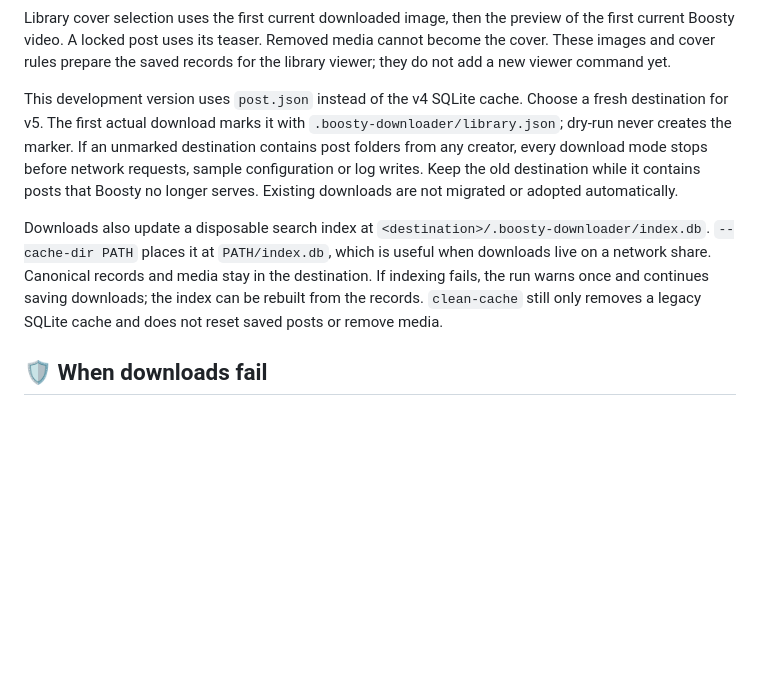
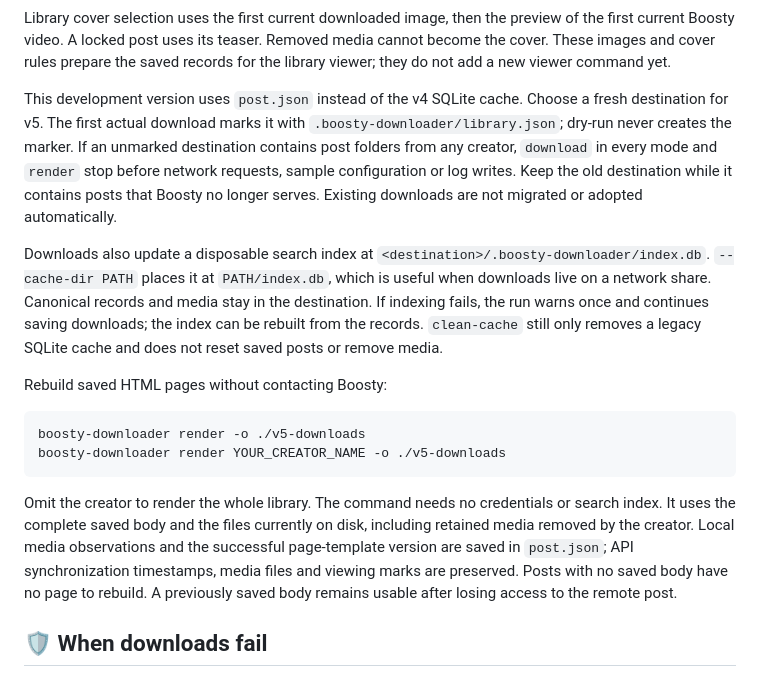
Before and after one commit to Glitchy-Sheep/boosty-downloader, a Markdown page: README.md, the part around the change. GitHub-like rendering; blank space fills up the shorter version.

Commit message:
docs(cli): explain offline page rebuilding
Document library and author selection, local file observations and independence from the disposable index.

````diff
--- a/README.md
+++ b/README.md
@@ -152,9 +152,18 @@ Video previews are saved under each post's `previews/` directory, even when vide
 
 Library cover selection uses the first current downloaded image, then the preview of the first current Boosty video. A locked post uses its teaser. Removed media cannot become the cover. These images and cover rules prepare the saved records for the library viewer; they do not add a new viewer command yet.
 
-This development version uses `post.json` instead of the v4 SQLite cache. Choose a fresh destination for v5. The first actual download marks it with `.boosty-downloader/library.json`; dry-run never creates the marker. If an unmarked destination contains post folders from any creator, every download mode stops before network requests, sample configuration or log writes. Keep the old destination while it contains posts that Boosty no longer serves. Existing downloads are not migrated or adopted automatically.
+This development version uses `post.json` instead of the v4 SQLite cache. Choose a fresh destination for v5. The first actual download marks it with `.boosty-downloader/library.json`; dry-run never creates the marker. If an unmarked destination contains post folders from any creator, `download` in every mode and `render` stop before network requests, sample configuration or log writes. Keep the old destination while it contains posts that Boosty no longer serves. Existing downloads are not migrated or adopted automatically.
 
 Downloads also update a disposable search index at `<destination>/.boosty-downloader/index.db`. `--cache-dir PATH` places it at `PATH/index.db`, which is useful when downloads live on a network share. Canonical records and media stay in the destination. If indexing fails, the run warns once and continues saving downloads; the index can be rebuilt from the records. `clean-cache` still only removes a legacy SQLite cache and does not reset saved posts or remove media.
+
+Rebuild saved HTML pages without contacting Boosty:
+
+```bash
+boosty-downloader render -o ./v5-downloads
+boosty-downloader render YOUR_CREATOR_NAME -o ./v5-downloads
+```
+
+Omit the creator to render the whole library. The command needs no credentials or search index. It uses the complete saved body and the files currently on disk, including retained media removed by the creator. Local media observations and the successful page-template version are saved in `post.json`; API synchronization timestamps, media files and viewing marks are preserved. Posts with no saved body have no page to rebuild. A previously saved body remains usable after losing access to the remote post.
 
 ## 🛡️ When downloads fail
 
````
Also changed, not shown: CHANGELOG.md (+2 -0 lines), docs/concepts/library-index.md (+2 -0 lines).
